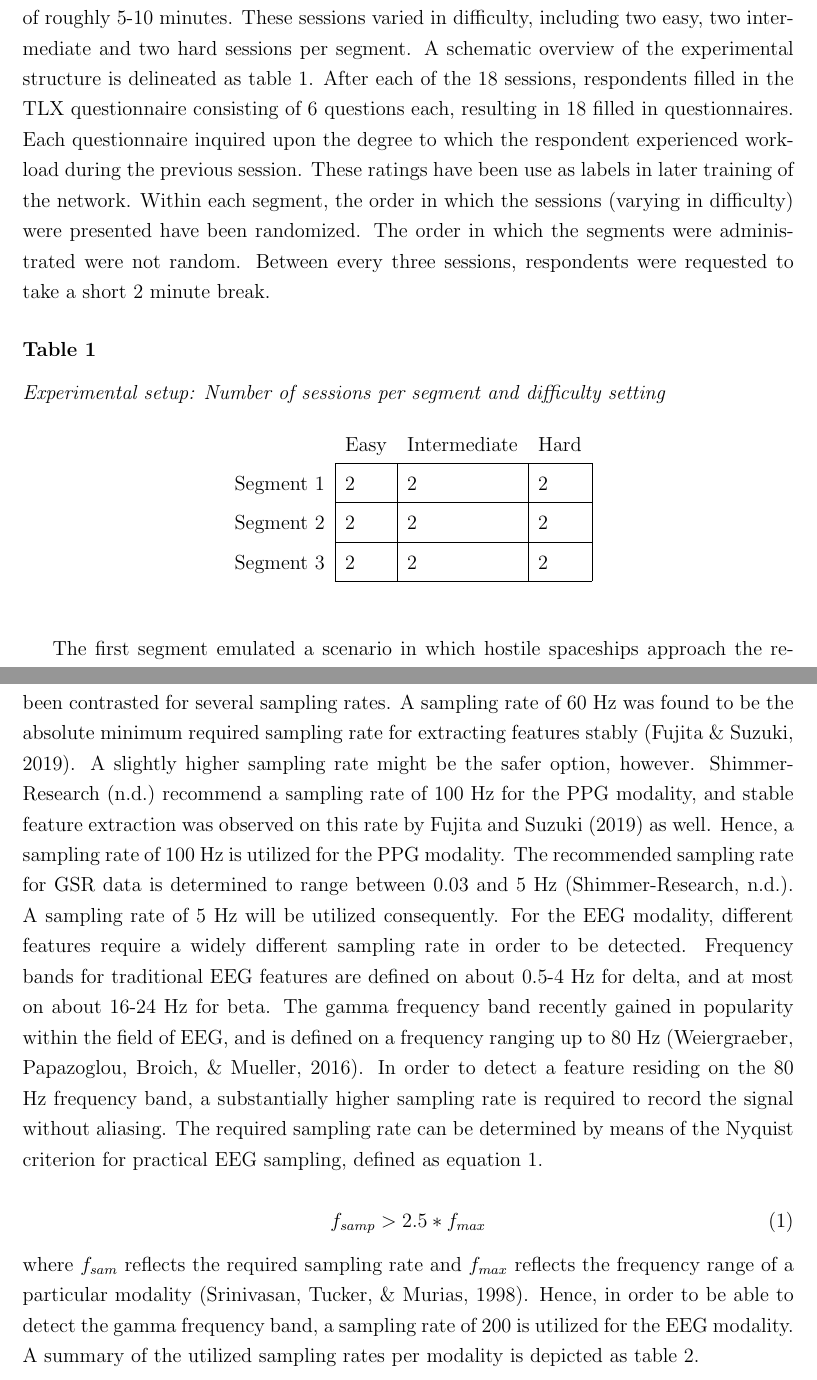
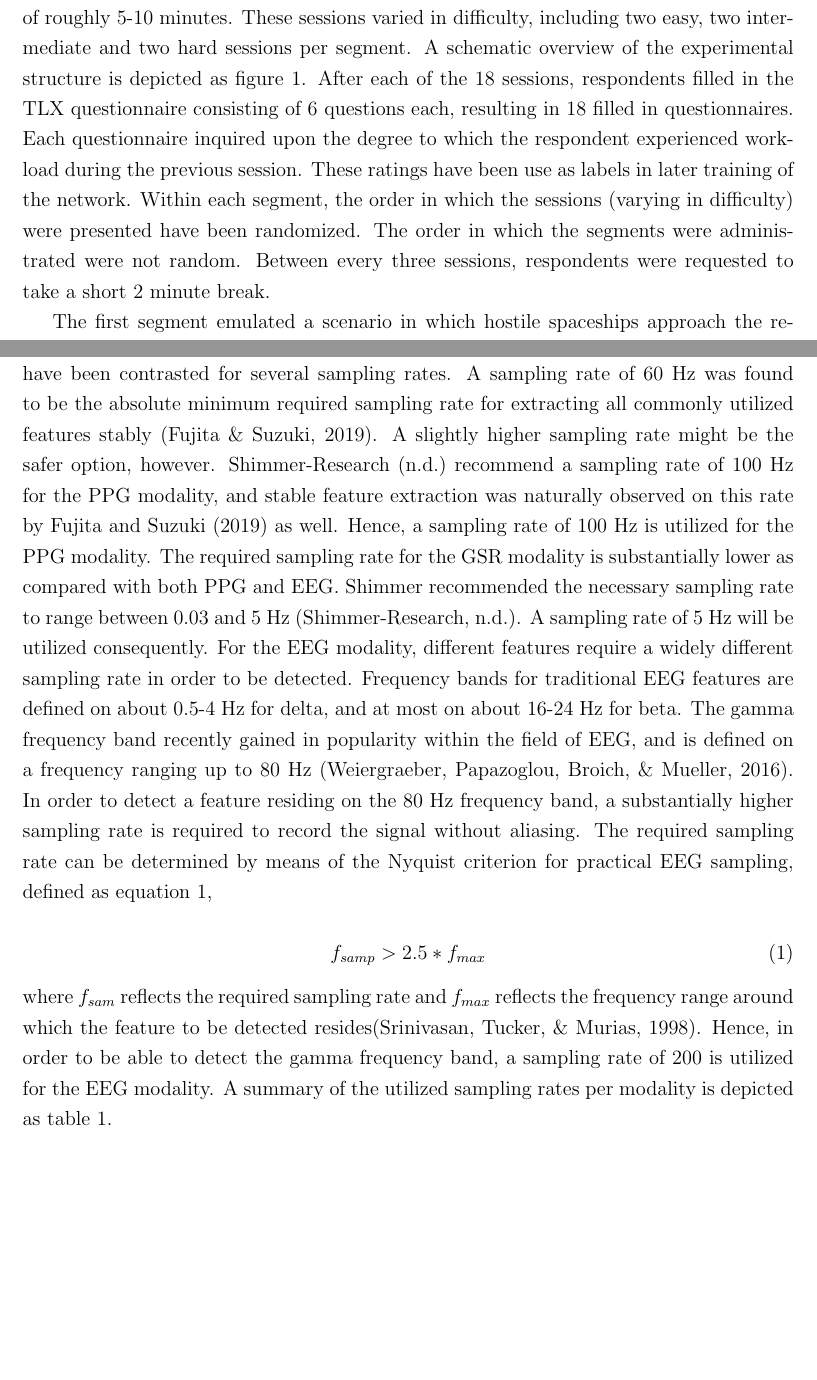
Before and after one commit to BartJanBoverhof/Masterthesis, a LaTeX document (Research Report - Boverhof/Tex report/main.tex): two parts of pages 9 and 11 of 21, joined at a grey line, cut so that both start at the same text, the shorter picture padded with empty space. Compiled offline with pdfLaTeX.

Commit message:
Changes to report
- Added experimental setup figure
- Rewrote some parts of sampling rate paragraph

```diff
--- a/Research Report - Boverhof/Tex report/main.tex
+++ b/Research Report - Boverhof/Tex report/main.tex
@@ -105,20 +105,8 @@ Hyper-parameter optimization, hereafter referred to as "HPO", is a technique tha
 The current section will provide an overview of the utilized data. Special attention is placed on the experimental setup, the description of the participants and the data collection / synchronization process.
 
 \subsubsection{Experimental setup}
-The experimental setting for data collection is the open-source spaceship video-game Empty Epsilon, in which the respondent is required to carry out tasks on a virtual spaceship \cite{daid2016empty}. This experiment is instituted by the Brain Computer Interfaces (BCI) testbed lab, hosted by the University of Twente and carried out in cooperation with Thales group Hengelo. The experiment constituted three different segments, during each of which the respondent had to carry out different tasks, all of which constructed to entail varying degrees of perceived workload. Each segment consists of six small sessions of roughly 5-10 minutes. These sessions varied in difficulty, including two easy, two intermediate and two hard sessions per segment. A schematic overview of the experimental structure is delineated as table \ref{table:expsetup}. After each of the 18 sessions, respondents filled in the TLX questionnaire consisting of 6 questions each, resulting in 18 filled in questionnaires. Each questionnaire inquired upon the degree to which the respondent experienced workload during the previous session. These ratings have been use as labels in later training of the network. Within each segment, the order in which the sessions (varying in difficulty) were presented have been randomized. The order in which the segments were administrated were not random. Between every three sessions, respondents were requested to take a short 2 minute break.
+The experimental setting for data collection is the open-source spaceship video-game Empty Epsilon, in which the respondent is required to carry out tasks on a virtual spaceship \cite{daid2016empty}. This experiment is instituted by the Brain Computer Interfaces (BCI) testbed lab, hosted by the University of Twente and carried out in cooperation with Thales group Hengelo. The experiment constituted three different segments, during each of which the respondent had to carry out different tasks, all of which constructed to entail varying degrees of perceived workload. Each segment consists of six small sessions of roughly 5-10 minutes. These sessions varied in difficulty, including two easy, two intermediate and two hard sessions per segment. A schematic overview of the experimental structure is depicted as figure \ref{fig:experimental}. After each of the 18 sessions, respondents filled in the TLX questionnaire consisting of 6 questions each, resulting in 18 filled in questionnaires. Each questionnaire inquired upon the degree to which the respondent experienced workload during the previous session. These ratings have been use as labels in later training of the network. Within each segment, the order in which the sessions (varying in difficulty) were presented have been randomized. The order in which the segments were administrated were not random. Between every three sessions, respondents were requested to take a short 2 minute break.
+
+\begin{figure}
+\caption{Experimental setup}
 \bigskip
-\bgroup
-\def\arraystretch{1.6}%
-\begin{table}[h]
-\centering
-\caption{Experimental setup: Number of sessions per segment and difficulty setting}
-\label{table:expsetup}
-\begin{tabular}{llll}
-                               & Easy                   & Intermediate           & Hard                   \\ \cline{2-4}
-\multicolumn{1}{l|}{Segment 1} & \multicolumn{1}{l|}{2} & \multicolumn{1}{l|}{2} & \multicolumn{1}{l|}{2} \\ \cline{2-4}
-\multicolumn{1}{l|}{Segment 2} & \multicolumn{1}{l|}{2} & \multicolumn{1}{l|}{2} & \multicolumn{1}{l|}{2} \\ \cline{2-4}
-\multicolumn{1}{l|}{Segment 3} & \multicolumn{1}{l|}{2} & \multicolumn{1}{l|}{2} & \multicolumn{1}{l|}{2} \\ \cline{2-4}
-\end{tabular}
-\end{table}
-\egroup
-\bigskip
@@ -133,11 +125,11 @@ The Shimmer3 GSR+ sensor was used for both PPG and GSR measurements. The device
 
-As was already touched upon in the introduction, real-time classification requires a swift network. A higher sampling rate entails more data traveling through the network, decelerating classification speed. As a consequence, it is beneficial to input data on the minimum required sampling rate with which the key features can be detected for each modality separately. \citeA{fujita2019evaluation} investigated the minimum required sampling rate for the PPG modality. The extent to which features were detected have been contrasted for several sampling rates. A sampling rate of 60 Hz was found to be the absolute minimum required sampling rate for extracting features stably \cite{fujita2019evaluation}. A slightly higher sampling rate might be the safer option, however. \citeA{shimmer} recommend a sampling rate of 100 Hz for the PPG modality, and stable feature extraction was observed on this rate by \citeA{fujita2019evaluation} as well. Hence, a sampling rate of 100 Hz is utilized for the PPG modality. The recommended sampling rate for GSR data is determined to range between 0.03 and 5 Hz \cite{shimmer}. A sampling rate of 5 Hz will be utilized consequently. For the EEG modality, different features require a widely different sampling rate in order to be detected. Frequency bands for traditional EEG features are defined on about 0.5-4 Hz for delta, and at most on about 16-24 Hz for beta. The gamma frequency band recently gained in popularity within the field of EEG, and is defined on a frequency ranging up to 80 Hz \cite{weiergraeber2016sampling}. In order to detect a feature residing on the 80 Hz frequency band, a substantially higher sampling rate is required to record the signal without aliasing. The required sampling rate can be determined by means of the Nyquist criterion for practical EEG sampling, defined as equation \ref{eqn:nyquist}.
+As was already touched upon in the introduction, real-time classification requires a swift network. A higher sampling rate entails more data traveling through the network, decelerating classification speed. As a consequence, it is beneficial to input data on the minimum required sampling rate with which the key features can be detected for each modality in a consistent manner. \citeA{fujita2019evaluation} investigated the minimum required sampling rate for the PPG modality. The extent to which features were detected have been contrasted for several sampling rates. A sampling rate of 60 Hz was found to be the absolute minimum required sampling rate for extracting all commonly utilized features stably \cite{fujita2019evaluation}. A slightly higher sampling rate might be the safer option, however. \citeA{shimmer} recommend a sampling rate of 100 Hz for the PPG modality, and stable feature extraction was naturally observed on this rate by \citeA{fujita2019evaluation} as well. Hence, a sampling rate of 100 Hz is utilized for the PPG modality. The required sampling rate for the GSR modality is substantially lower as compared with both PPG and EEG. Shimmer recommended the necessary sampling rate to range between 0.03 and 5 Hz \cite{shimmer}. A sampling rate of 5 Hz will be utilized consequently. For the EEG modality, different features require a widely different sampling rate in order to be detected. Frequency bands for traditional EEG features are defined on about 0.5-4 Hz for delta, and at most on about 16-24 Hz for beta. The gamma frequency band recently gained in popularity within the field of EEG, and is defined on a frequency ranging up to 80 Hz \cite{weiergraeber2016sampling}. In order to detect a feature residing on the 80 Hz frequency band, a substantially higher sampling rate is required to record the signal without aliasing. The required sampling rate can be determined by means of the Nyquist criterion for practical EEG sampling, defined as equation \ref{eqn:nyquist},
 
 \begin{equation}
 \label{eqn:nyquist}
 f_{samp} > 2.5 * f_{max}
 \end{equation}
-where $f_{sam}$ reflects the required sampling rate and $f_{max}$ reflects the frequency range of a particular modality \cite{srinivasan1998estimating}. Hence, in order to be able to detect the gamma frequency band, a sampling rate of 200 is utilized for the EEG modality. A summary of the utilized sampling rates per modality is depicted as table \ref{table:samplingrate}.
+where $f_{sam}$ reflects the required sampling rate and $f_{max}$ reflects the frequency range around which the feature to be detected resides\cite{srinivasan1998estimating}. Hence, in order to be able to detect the gamma frequency band, a sampling rate of 200 is utilized for the EEG modality. A summary of the utilized sampling rates per modality is depicted as table \ref{table:samplingrate}.
 
 \bgroup
 \def\arraystretch{1.6}%
```
Also changed, not shown: Research Report - Boverhof/Tex report/figures/experimental_setup.png (added), Research Report - Boverhof/Tex report/main.pdf, Research Report - Boverhof/Tex report/main.tex (11 more changed lines), 7 other files.
